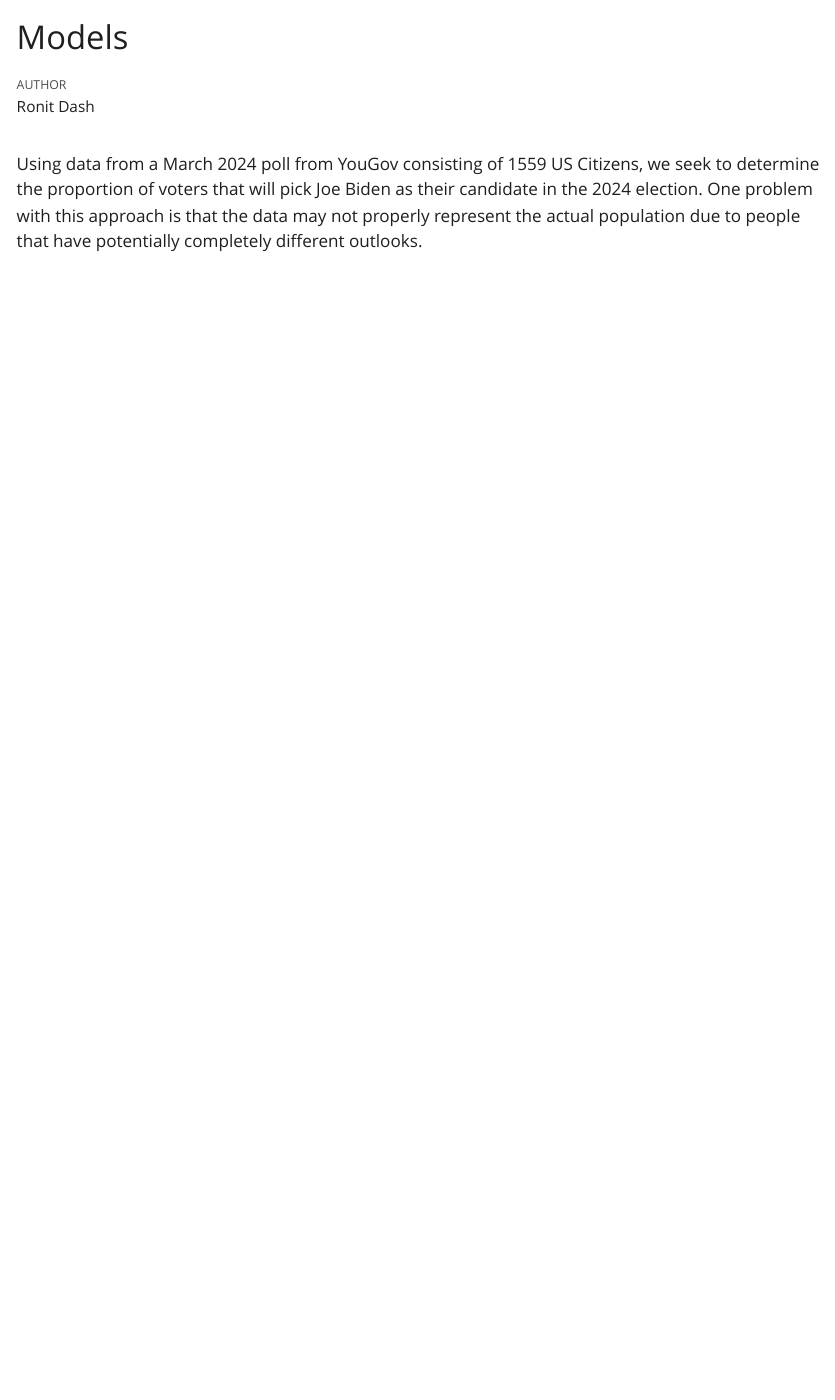
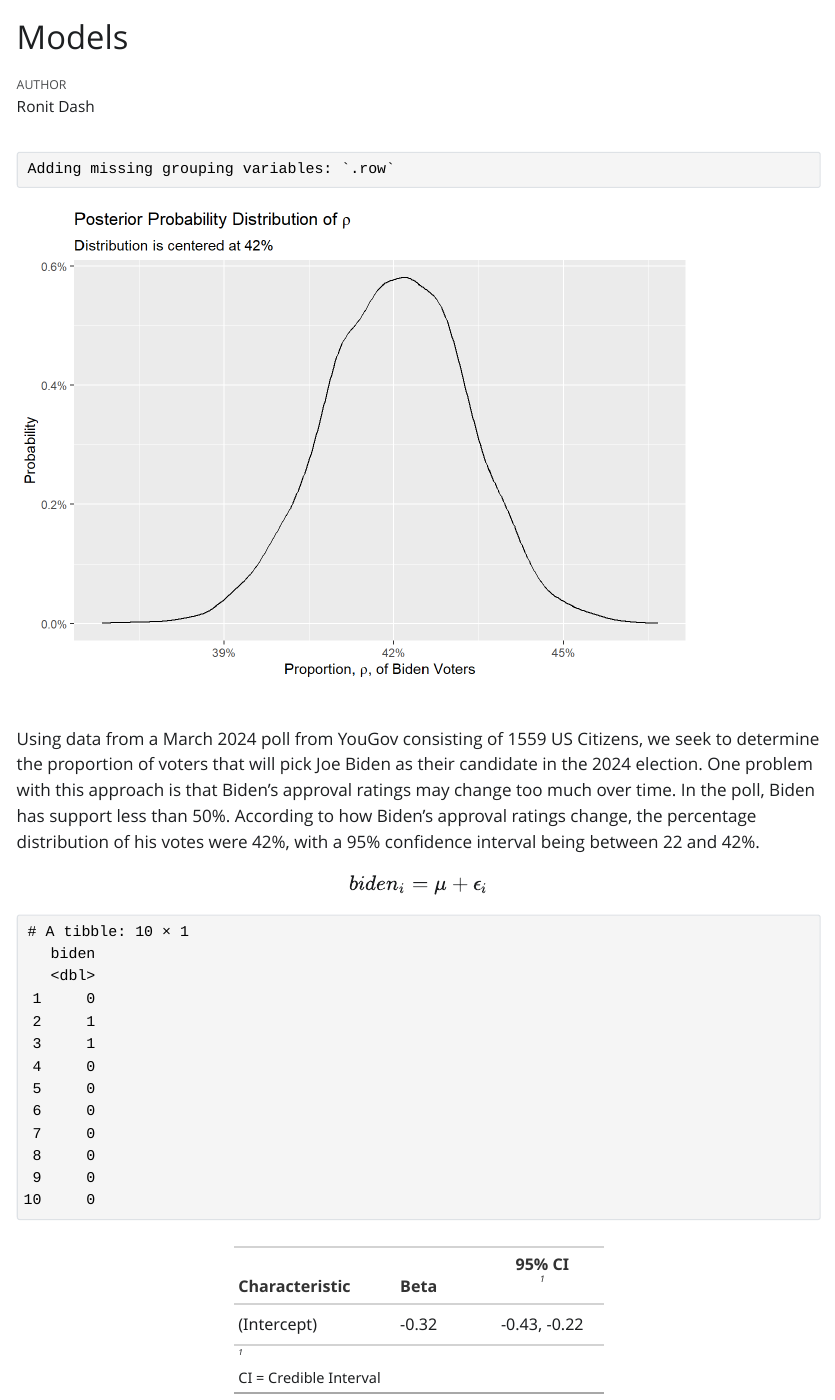
Before and after one commit to DashRon25/tutorial-4, a Quarto document (models.qmd): the page in a window 1100 px wide, from its top. The pictures show the output file models.html that the author committed with the source, opened offline; Quarto's library style sheets are replaced by a plain one without menus.

Commit message:
Final Commit

````diff
--- a/models.qmd
+++ b/models.qmd
@@ -7,6 +7,16 @@ execute:
 ---
 
 ```{r}
+#| label: model
+#| cache: true
+poll_data <- tibble(biden = c(rep(1, 655),                        rep(0, 904)))
+
+fit_bern <- brm(formula = biden ~ 1, data = poll_data, family = bernoulli(), refresh = 0,
+silent = 2, seed = 9)
+
+```
+
+```{r}
 #| label: setup
 #| message: FALSE
 library(tidyverse)
@@ -13,3 +26,5 @@ library(tidyverse)
 ```
 
-Using data from a March 2024 poll from YouGov consisting of 1559 US Citizens, we seek to determine the proportion of voters that will pick Joe Biden as their candidate in the 2024 election. One problem with this approach is that the data may not properly represent the actual population due to people that have potentially completely different outlooks.
+```{r}
+#| label: plot
+ndata <- tibble(.rows = 1)
@@ -15,0 +34,16 @@ Using data from a March 2024 poll from YouGov consisting of 1559 US Citizens, we
+         subtitle = "Distribution is centered at 42%",
+         x = expression(paste("Proportion, ", rho, ", of Biden Voters")),
+         y = "Probability") +
+scale_y_continuous(labels = scales::percent_format())
+```
+
+Using data from a March 2024 poll from YouGov consisting of 1559 US Citizens, we seek to determine the proportion of voters that will pick Joe Biden as their candidate in the 2024 election. One problem with this approach is that Biden's approval ratings may change too much over time. In the poll, Biden has support less than 50%. According to how Biden's approval ratings change, the percentage distribution of his votes were 42%, with a 95% confidence interval being between 22 and 42%.
+
+$$ biden_i =  \mu + \epsilon_i $$
+```{r}
+slice_sample(poll_data, n = 10)
+```
+
+```{r}
+tbl_regression(fit_bern, intercept = TRUE)
+```
````
Also changed, not shown: models.html, models_files/figure-html/plot-1.png (added), models.qmd (6 more changed lines), 5 other files.
